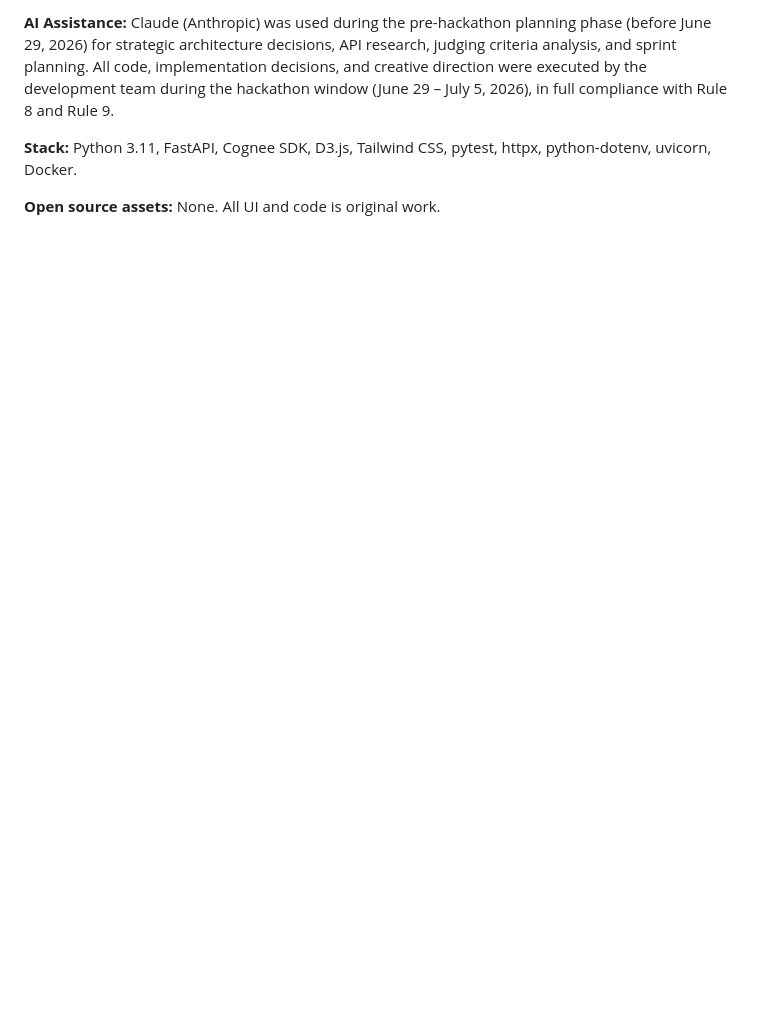
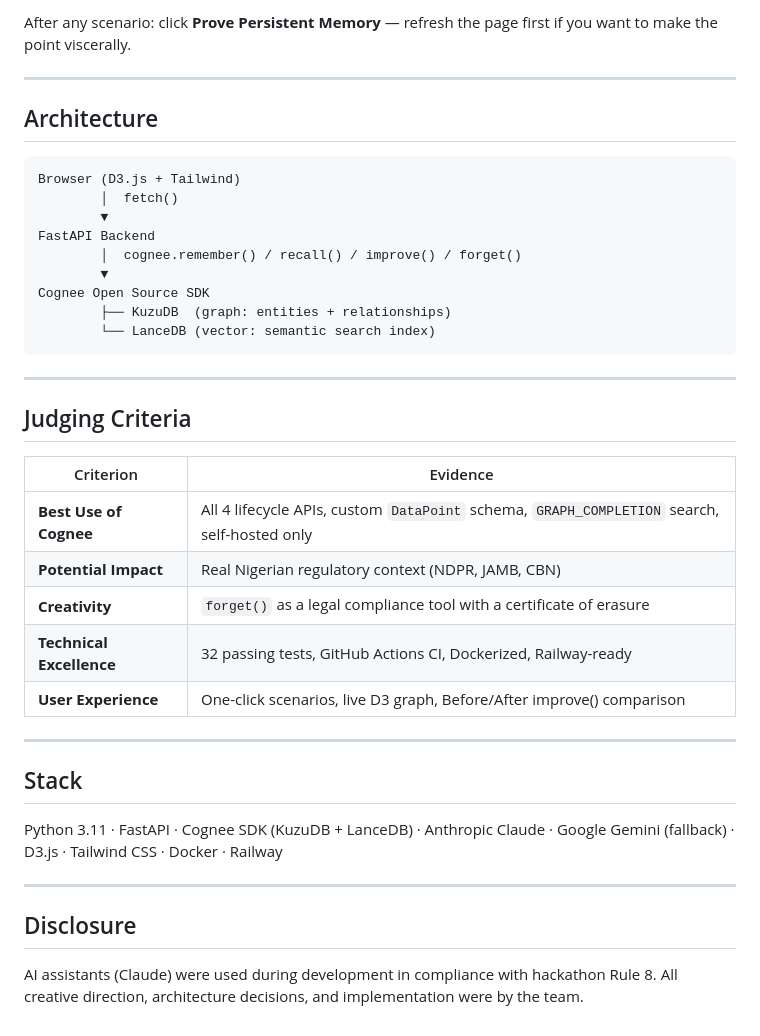
Before and after one commit to Loneewolf15/auditmind-cloud, a Markdown page: README.md, the part around one of its changes. Drawn GitHub-style; blank space fills up the shorter version.

````diff
--- a/README.md
+++ b/README.md
@@ -64,12 +72,42 @@ No typing required. Just click the pre-built scenarios in the UI:
 
-**AI Assistance:** Claude (Anthropic) was used during the pre-hackathon
-planning phase (before June 29, 2026) for strategic architecture decisions,
-API research, judging criteria analysis, and sprint planning. All code,
-implementation decisions, and creative direction were executed by the
-development team during the hackathon window (June 29 – July 5, 2026),
-in full compliance with Rule 8 and Rule 9.
+After any scenario: click **Prove Persistent Memory** — refresh the page first if you want to make the point viscerally.
 
-**Stack:** Python 3.11, FastAPI, Cognee SDK, D3.js, Tailwind CSS,
-pytest, httpx, python-dotenv, uvicorn, Docker.
+---
 
-**Open source assets:** None. All UI and code is original work.
+## Architecture
+
+```
+Browser (D3.js + Tailwind)
+        │  fetch()
+        ▼
+FastAPI Backend
+        │  cognee.remember() / recall() / improve() / forget()
+        ▼
+Cognee Open Source SDK
+        ├── KuzuDB  (graph: entities + relationships)
+        └── LanceDB (vector: semantic search index)
+```
+
+---
+
+## Judging Criteria
+
+| Criterion | Evidence |
+|-----------|----------|
+| **Best Use of Cognee** | All 4 lifecycle APIs, custom `DataPoint` schema, `GRAPH_COMPLETION` search, self-hosted only |
+| **Potential Impact** | Real Nigerian regulatory context (NDPR, JAMB, CBN) |
+| **Creativity** | `forget()` as a legal compliance tool with a certificate of erasure |
+| **Technical Excellence** | 32 passing tests, GitHub Actions CI, Dockerized, Railway-ready |
+| **User Experience** | One-click scenarios, live D3 graph, Before/After improve() comparison |
+
+---
+
+## Stack
+
+Python 3.11 · FastAPI · Cognee SDK (KuzuDB + LanceDB) · Anthropic Claude · Google Gemini (fallback) · D3.js · Tailwind CSS · Docker · Railway
+
+---
+
+## Disclosure
+
+AI assistants (Claude) were used during development in compliance with hackathon Rule 8. All creative direction, architecture decisions, and implementation were by the team.
````
Also changed, not shown: other parts of README.md (+47 -39 lines).
